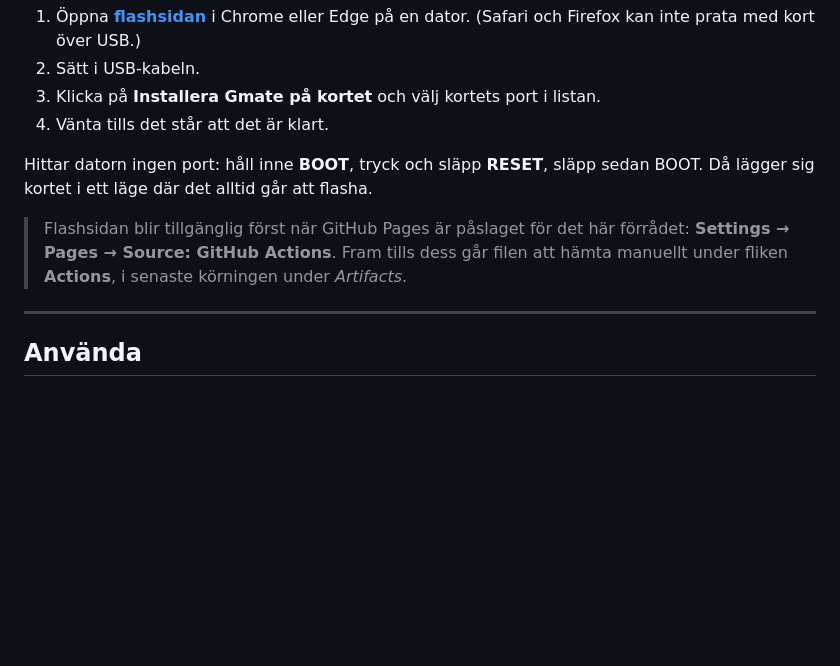
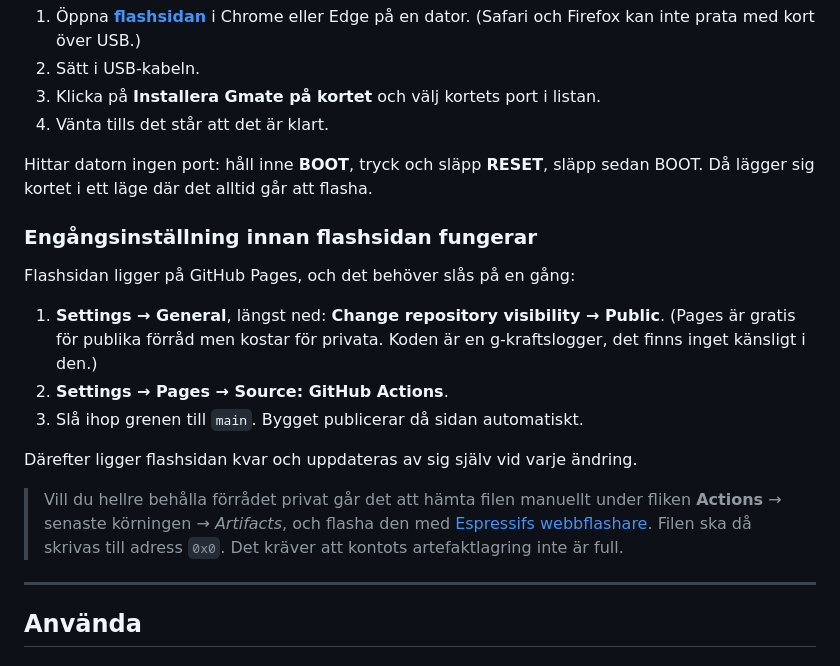
Before and after one commit to pschjelderup/Gmate, a Markdown page: README.md, the part around the change. Rendered like a GitHub page; blank space fills up the shorter version.

Commit message:
Beskriv engangsinstallningen som kravs for flashsidan
Sidan ligger pa GitHub Pages, vilket behover sla pa en gang innan
lanken i guiden fungerar. Det stod tidigare som en parentes; nu star
det som numrerade steg, eftersom det ar forsta hindret den som
installerar traffar pa.

Beskriver aven vagen for den som vill behalla forradet privat: hamta
filen fran Actions och flasha med Espressifs webbflashare till adress
noll.

Co-Authored-By: Claude Opus 5 <noreply@anthropic.com>
Claude-Session: https://claude.ai/code/session_01UHbWWDwzsore9GpTabxXjb

```diff
--- a/README.md
+++ b/README.md
@@ -33,10 +33,23 @@ löpande besked om hur mycket som loggats och hur länge utrymmet räcker.
 Hittar datorn ingen port: håll inne **BOOT**, tryck och släpp **RESET**, släpp
 sedan BOOT. Då lägger sig kortet i ett läge där det alltid går att flasha.
 
-> Flashsidan blir tillgänglig först när GitHub Pages är påslaget för det här
-> förrådet: **Settings → Pages → Source: GitHub Actions**. Fram tills dess går
-> filen att hämta manuellt under fliken **Actions**, i senaste körningen under
-> *Artifacts*.
+### Engångsinställning innan flashsidan fungerar
+
+Flashsidan ligger på GitHub Pages, och det behöver slås på en gång:
+
+1. **Settings → General**, längst ned: **Change repository visibility → Public**.
+   (Pages är gratis för publika förråd men kostar för privata. Koden är en
+   g-kraftslogger, det finns inget känsligt i den.)
+2. **Settings → Pages → Source: GitHub Actions**.
+3. Slå ihop grenen till `main`. Bygget publicerar då sidan automatiskt.
+
+Därefter ligger flashsidan kvar och uppdateras av sig själv vid varje ändring.
+
+> Vill du hellre behålla förrådet privat går det att hämta filen manuellt under
+> fliken **Actions** → senaste körningen → *Artifacts*, och flasha den med
+> [Espressifs webbflashare](https://espressif.github.io/esptool-js/). Filen ska
+> då skrivas till adress `0x0`. Det kräver att kontots artefaktlagring inte är
+> full.
 
 ---
 
```
